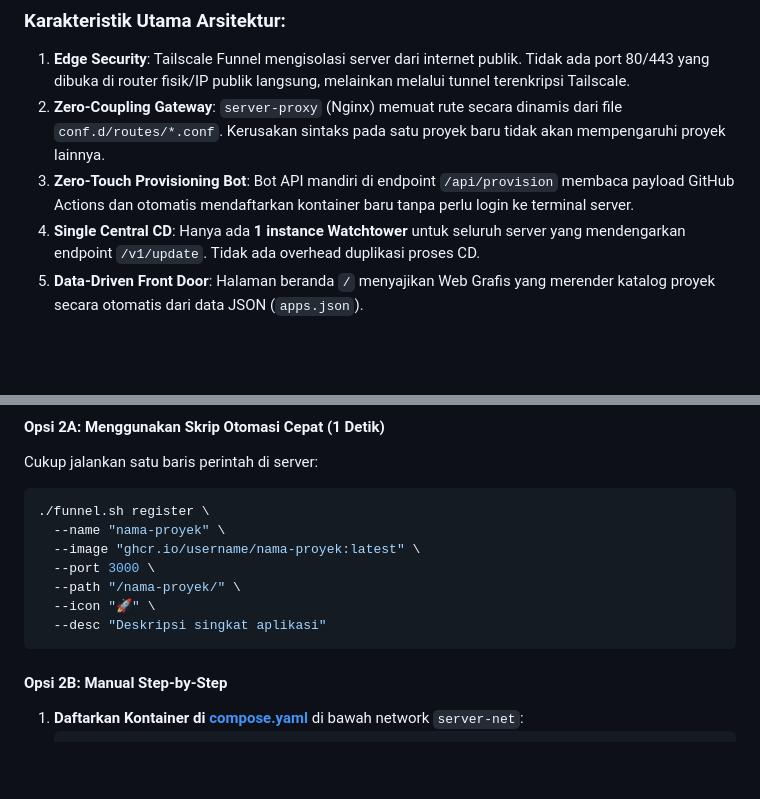
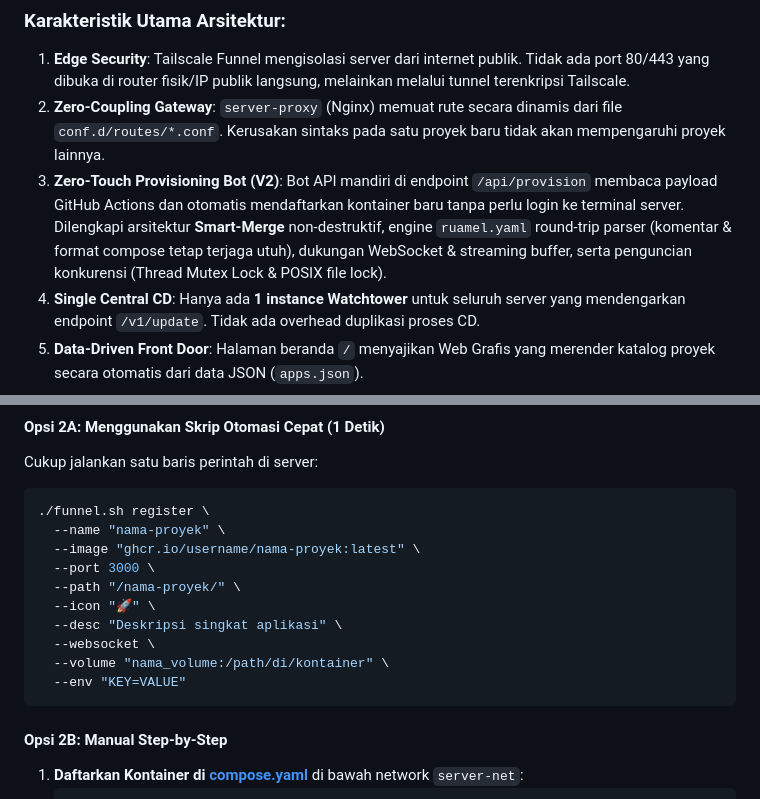
Before and after one commit to opeteer/infra-ServerProject, a Markdown page: README.md, 2 parts joined by grey strips. GitHub-like rendering; blank space fills up the shorter version.

Commit message:
docs(readme): polish architecture summary and CLI options for Zero-Touch Provisioning V2

````diff
--- a/README.md
+++ b/README.md
@@ -43,7 +43,7 @@ flowchart TD
 ### Karakteristik Utama Arsitektur:
 1. **Edge Security**: Tailscale Funnel mengisolasi server dari internet publik. Tidak ada port 80/443 yang dibuka di router fisik/IP publik langsung, melainkan melalui tunnel terenkripsi Tailscale.
 2. **Zero-Coupling Gateway**: `server-proxy` (Nginx) memuat rute secara dinamis dari file `conf.d/routes/*.conf`. Kerusakan sintaks pada satu proyek baru tidak akan mempengaruhi proyek lainnya.
-3. **Zero-Touch Provisioning Bot**: Bot API mandiri di endpoint `/api/provision` membaca payload GitHub Actions dan otomatis mendaftarkan kontainer baru tanpa perlu login ke terminal server.
+3. **Zero-Touch Provisioning Bot (V2)**: Bot API mandiri di endpoint `/api/provision` membaca payload GitHub Actions dan otomatis mendaftarkan kontainer baru tanpa perlu login ke terminal server. Dilengkapi arsitektur **Smart-Merge** non-destruktif, engine `ruamel.yaml` round-trip parser (komentar & format compose tetap terjaga utuh), dukungan WebSocket & streaming buffer, serta penguncian konkurensi (Thread Mutex Lock & POSIX file lock).
 4. **Single Central CD**: Hanya ada **1 instance Watchtower** untuk seluruh server yang mendengarkan endpoint `/v1/update`. Tidak ada overhead duplikasi proses CD.
 5. **Data-Driven Front Door**: Halaman beranda `/` menyajikan Web Grafis yang merender katalog proyek secara otomatis dari data JSON (`apps.json`).
 
@@ -326,7 +326,10 @@ Cukup jalankan satu baris perintah di server:
   --port 3000 \
   --path "/nama-proyek/" \
   --icon "🚀" \
-  --desc "Deskripsi singkat aplikasi"
+  --desc "Deskripsi singkat aplikasi" \
+  --websocket \
+  --volume "nama_volume:/path/di/kontainer" \
+  --env "KEY=VALUE"
 ```
 
 #### Opsi 2B: Manual Step-by-Step
````
